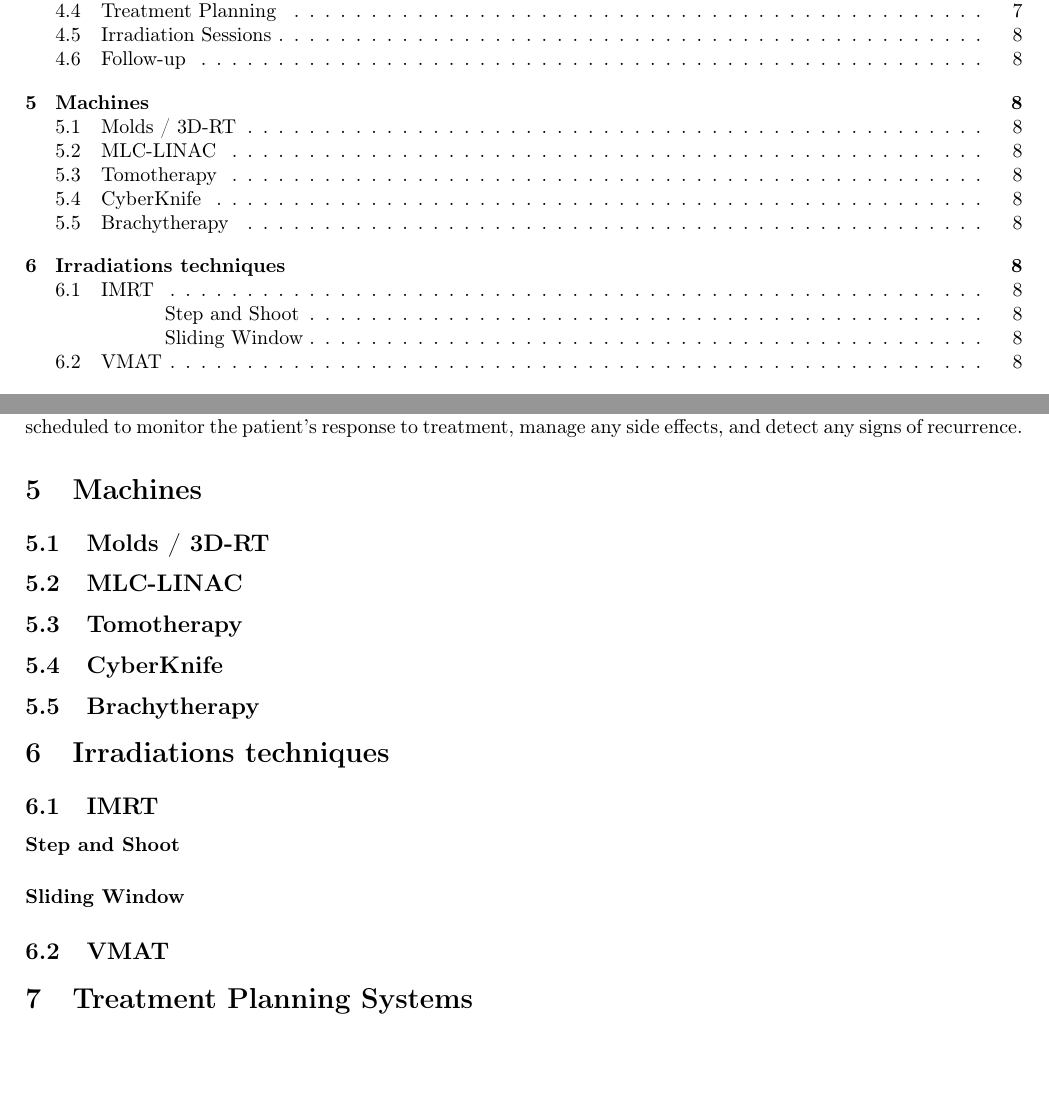
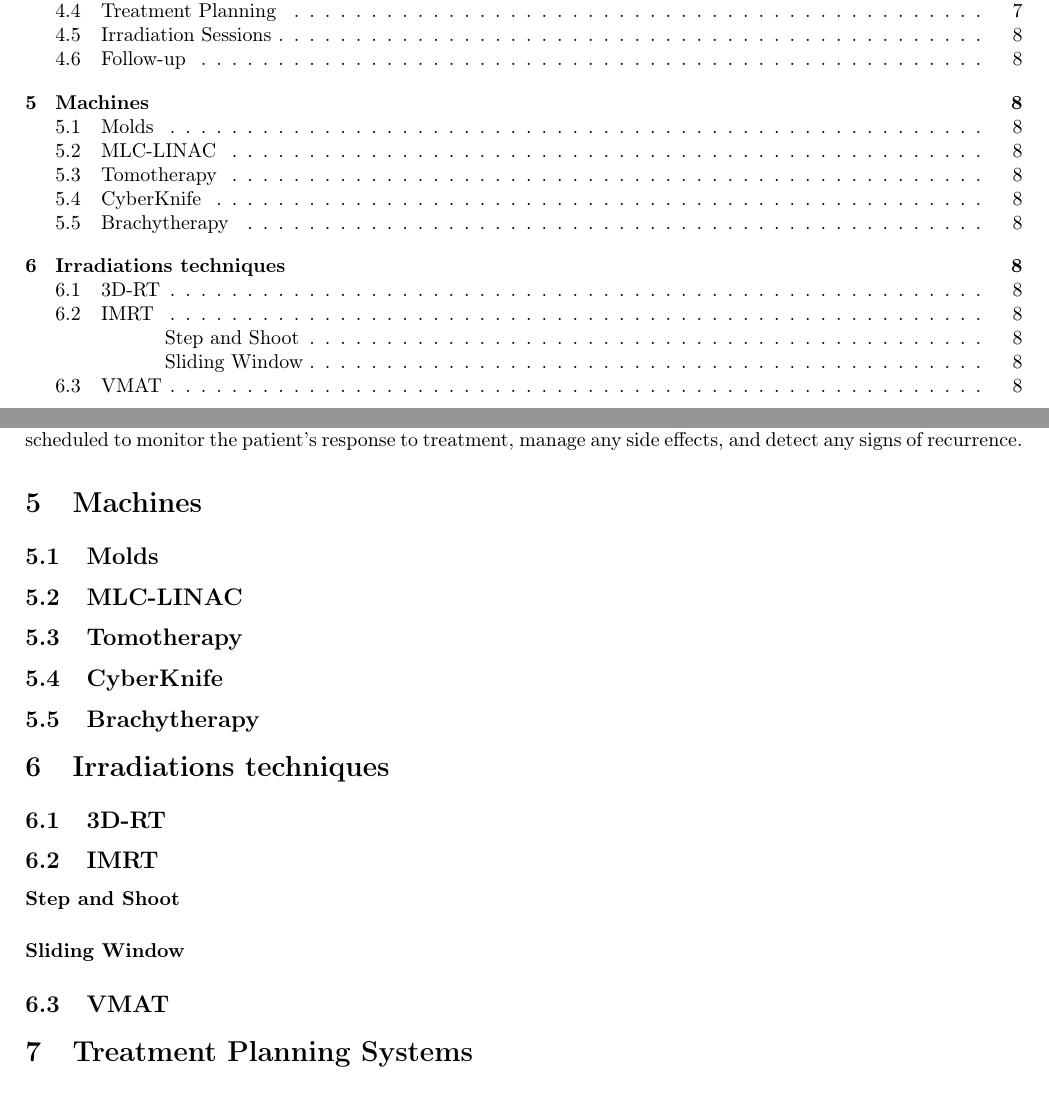
Before and after one commit to pauldubois98/PhD, a LaTeX paper (1_background/1_main.tex, which reads 1_background/1_content.tex): two parts of pages 2 and 8 of 9, joined at a grey line, cut so that both start at the same text, the shorter picture padded with empty space. Compiled offline with pdfLaTeX.

Commit message:
moved 3D-RT subsection

```diff
--- a/1_background/1_content.tex
+++ b/1_background/1_content.tex
@@ -316,7 +316,7 @@ Regular follow-up appointments are scheduled to monitor the patient's response t
 
 \section{Machines}
 % add graphic of usage per machine type, and per constructor
-\subsection{Molds / 3D-RT}
+\subsection{Molds}
 \subsection{MLC-LINAC}
 % modifiers: jaws & leaves
 \subsection{Tomotherapy}
```
Also changed, not shown: 1_background/1_content.tex (1 more changed lines).
